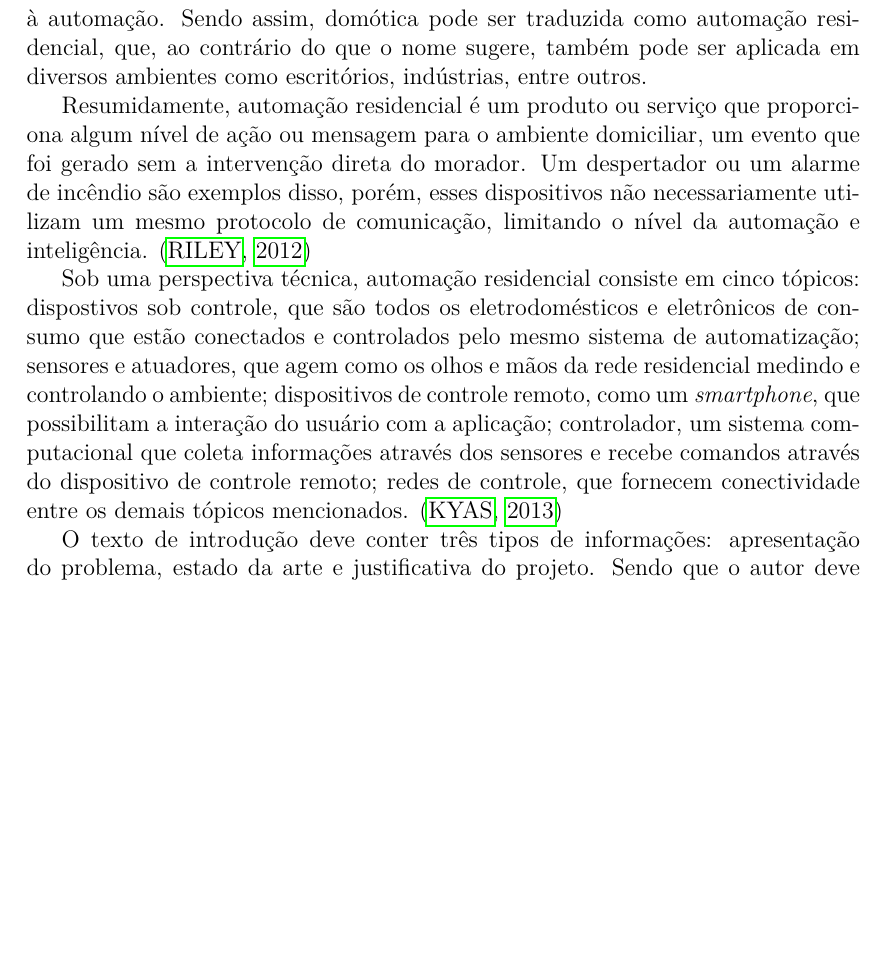
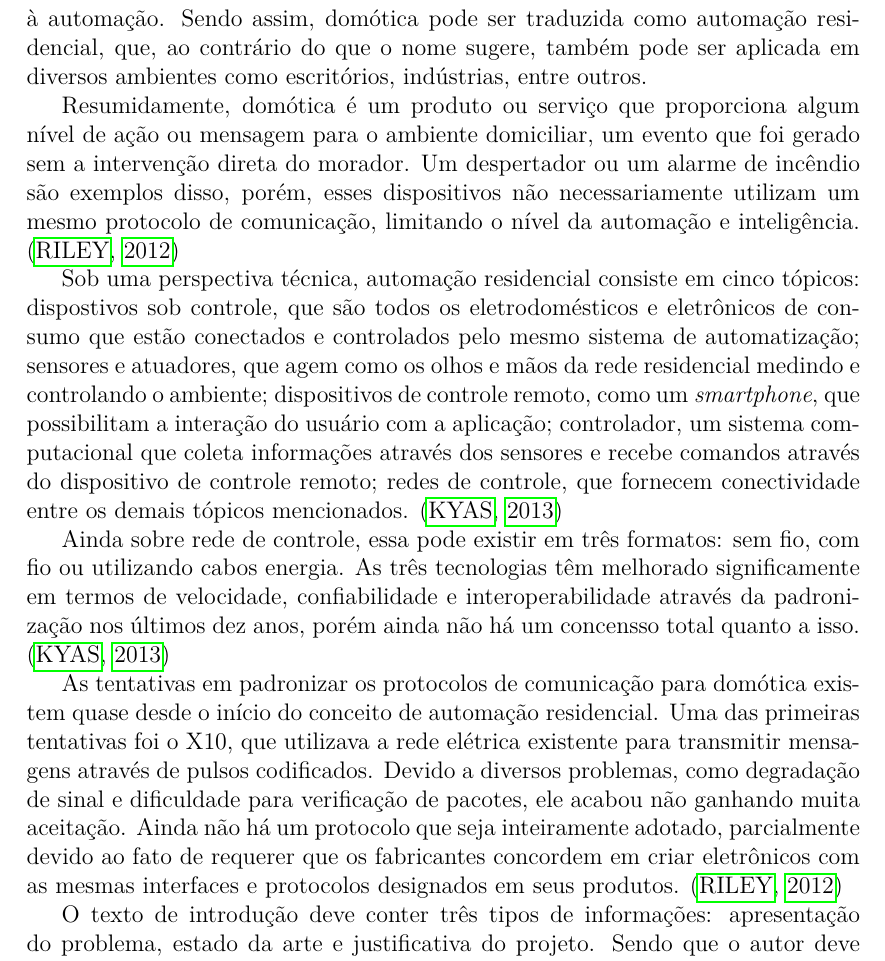
Before and after one commit to aldantas/term_paper-pt-br, a LaTeX document (ante-projeto/ante-projeto.tex): part of page 3 of 6, cut so that both start at the same text, the shorter picture padded with empty space. Compiled offline with pdfLaTeX.

Commit message:
Yay, mais 2 parágrafos

```diff
--- a/ante-projeto/ante-projeto.tex
+++ b/ante-projeto/ante-projeto.tex
@@ -142,7 +142,7 @@ Este conceito relativamente recente ficou conhecido como domótica, cujo termo o
 e robótica, que remete à automação. Sendo assim, domótica pode ser traduzida como automação residencial, que, ao contrário
 do que o nome sugere, também pode ser aplicada em diversos ambientes como escritórios, indústrias, entre outros.
 
-Resumidamente, automação residencial é um produto ou serviço que proporciona algum nível de ação ou mensagem para o ambiente domiciliar,
+Resumidamente, domótica é um produto ou serviço que proporciona algum nível de ação ou mensagem para o ambiente domiciliar,
 um evento que foi gerado sem a intervenção direta do morador. Um despertador ou um alarme de incêndio são exemplos disso, porém, esses dispositivos não necessariamente utilizam
 um mesmo protocolo de comunicação, limitando o nível da automação e inteligência. \cite{riley2012}
 
@@ -150,6 +150,14 @@ Sob uma perspectiva técnica, automação residencial consiste em cinco tópicos
 pelo mesmo sistema de automatização; sensores e atuadores, que agem como os olhos e mãos da rede residencial medindo e controlando o ambiente; dispositivos de controle remoto, como um \textit{smartphone},
 que possibilitam a interação do usuário com a aplicação; controlador, um sistema computacional que coleta informações através dos sensores e recebe comandos através do dispositivo de controle remoto; redes
 de controle, que fornecem conectividade entre os demais tópicos mencionados. \cite{kyas2013}
+
+Ainda sobre rede de controle, essa pode existir em três formatos: sem fio, com fio ou utilizando cabos energia. As três tecnologias têm melhorado significamente em termos de velocidade, confiabilidade
+e interoperabilidade através da padronização nos últimos dez anos, porém ainda não há um concensso total quanto a isso. \cite{kyas2013}
+
+As tentativas em padronizar os protocolos de comunicação para domótica existem quase desde o início do conceito de automação residencial. Uma das primeiras tentativas foi o X10, que utilizava a rede
+elétrica existente para transmitir mensagens através de pulsos codificados. Devido a diversos problemas, como degradação de sinal e dificuldade para verificação de pacotes, ele acabou não ganhando muita
+aceitação. Ainda não há um protocolo que seja inteiramente adotado, parcialmente devido ao fato de requerer que os fabricantes concordem em criar eletrônicos com as mesmas interfaces e protocolos designados
+em seus produtos. \cite{riley2012}
 
 
 
```
